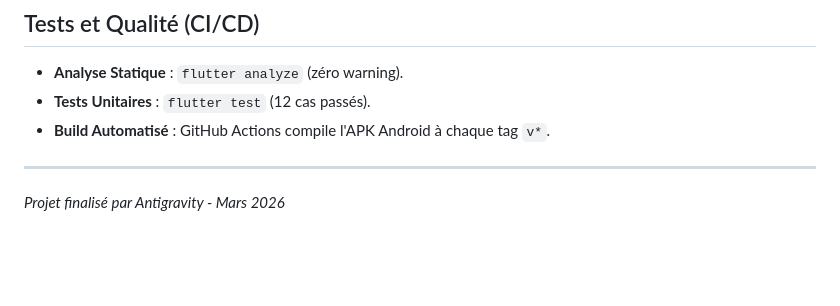
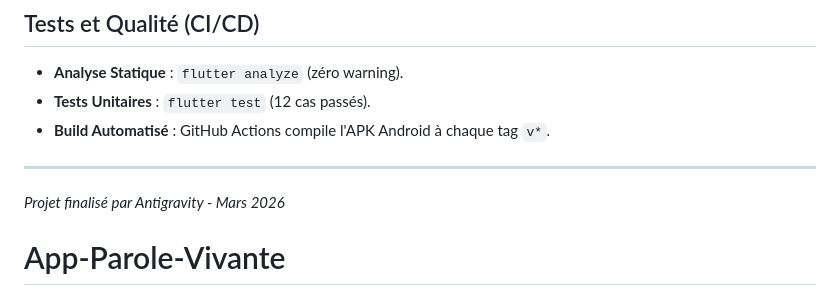
Before and after one commit to josservices/App-Parole-Vivante, a Markdown page: README.md, the part around the change. Rendered like a GitHub page; blank space fills up the shorter version.

```diff
--- a/README.md
+++ b/README.md
@@ -159,3 +159,4 @@ Cela permet aux auditeurs et utilisateurs de vérifier immédiatement quel moteu
 
 ---
 *Projet finalisé par Antigravity - Mars 2026*
+# App-Parole-Vivante
```
